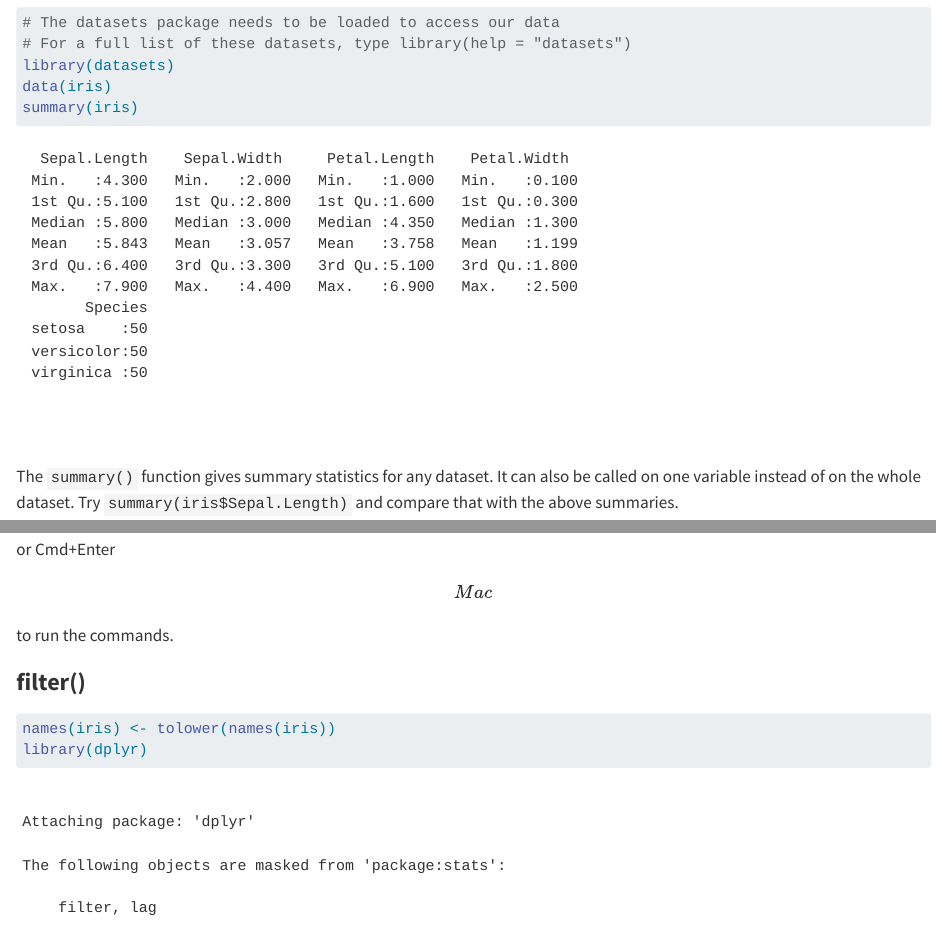
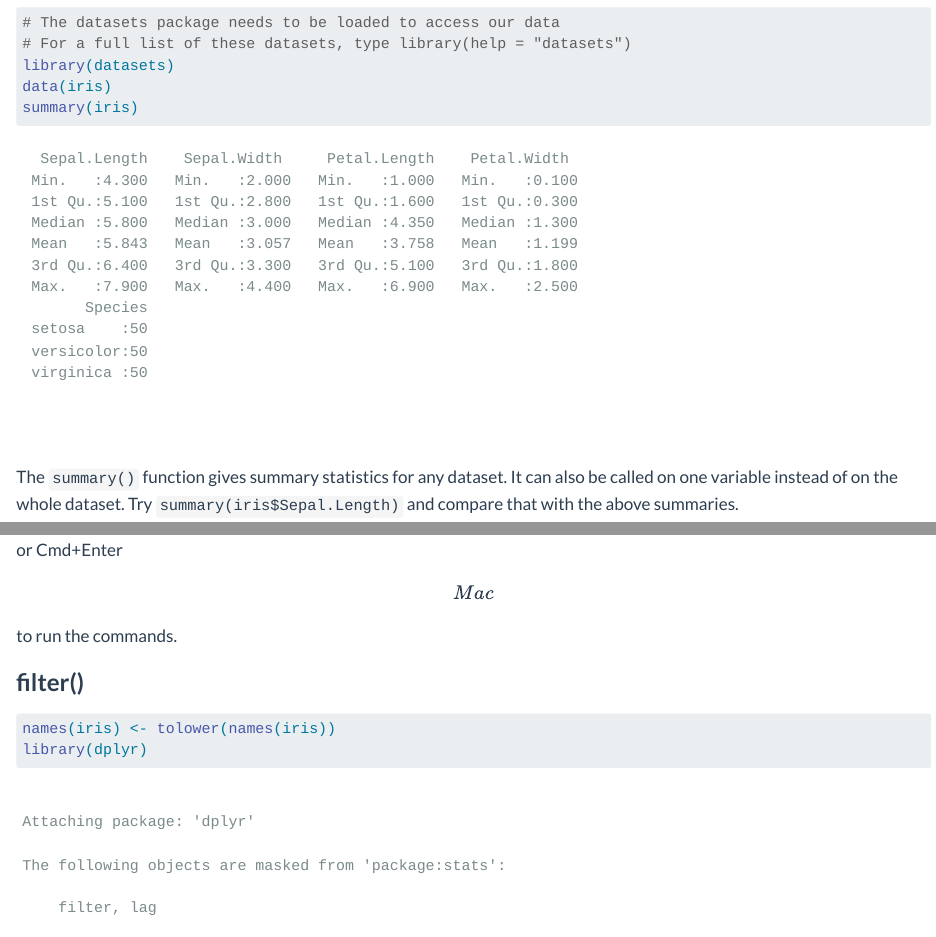
Before and after one commit to BIFX552-24/markdown-quarto-tyoung1990, a Quarto document (index.qmd): the page in a window 1100 px wide, from 460 px down, and a second part further down, joined at a grey line. Rendered offline with R 4.5, knitr and Pandoc in place of Quarto, with nearby package versions; long lines of code are wrapped.

Commit message:
Add files via upload

```diff
--- a/index.qmd
+++ b/index.qmd
@@ -2,7 +2,10 @@
 title: "Learning R on iris"
 author: "Stephen Malefetsane Moerane"
 date: "29 August 2016"
-format: docx
+format: html
+theme:
+  light: flatly
+  dark: darkly
 ---
 
 \*\*This page is copied from rpubs with slight modifications for learning purposes <https://rpubs.com/moeransm/intro-iris> \*\*
```
